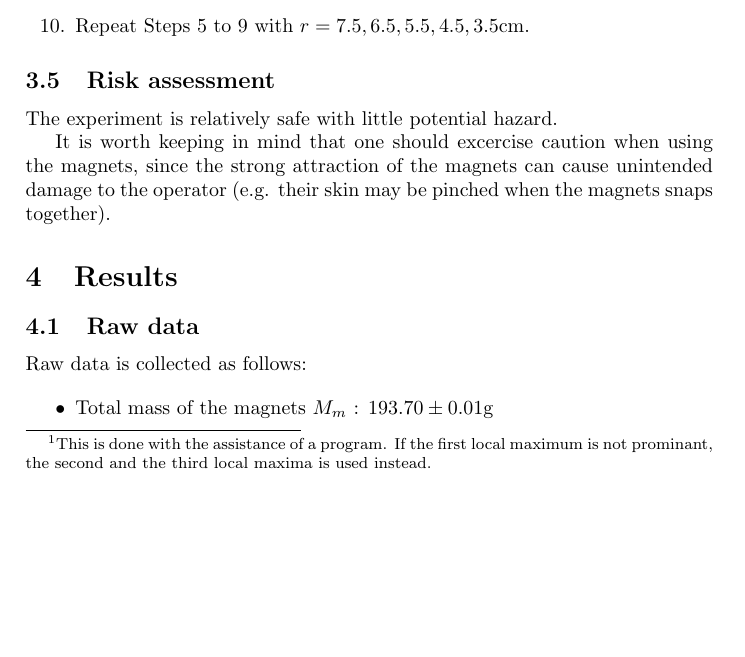
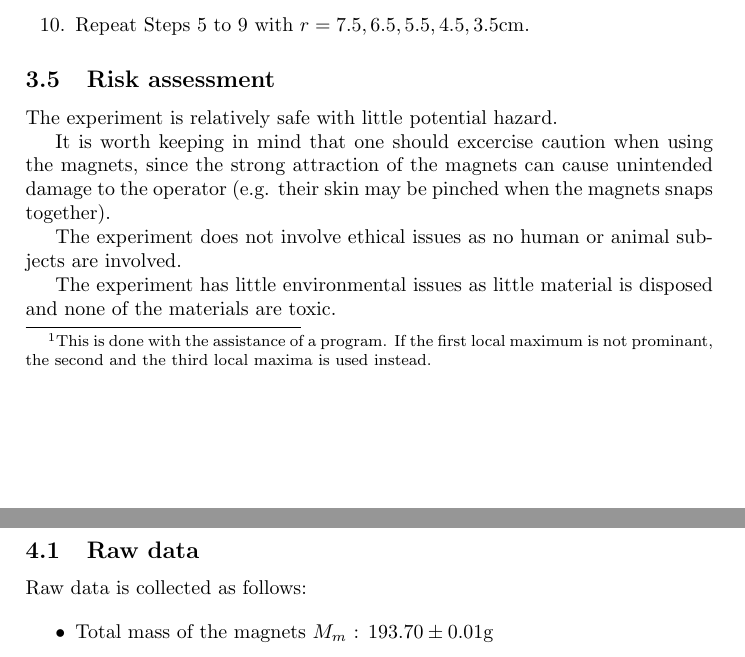
Before and after one commit to Error-Eric/Error-Eric, a LaTeX document (latex/phyia/ia.tex): part of page 6 of 11 before the commit and two parts of pages 6 and 7 of 11 after it, the two joined at a grey line, cut so that both start at the same text, the shorter picture padded with empty space. Compiled offline with pdfLaTeX.

Commit message:
lengthen risk assessment

```diff
--- a/latex/phyia/ia.tex
+++ b/latex/phyia/ia.tex
@@ -232,6 +232,10 @@ The experiment is relatively safe with little potential hazard.
 
 It is worth keeping in mind that one should excercise caution when using the magnets, since the strong attraction of the magnets can cause unintended damage to the operator (e.g. their skin may be pinched when the magnets snaps together).
 
+The experiment does not involve ethical issues as no human or animal subjects are involved.
+
+The experiment has little environmental issues as little material is disposed and none of the materials are toxic.
+
 \section{Results}
 \label{sec.results}
 
```
Also changed, not shown: latex/phyia/ia.pdf, latex/phyia/ia.tex (2 more changed lines).
